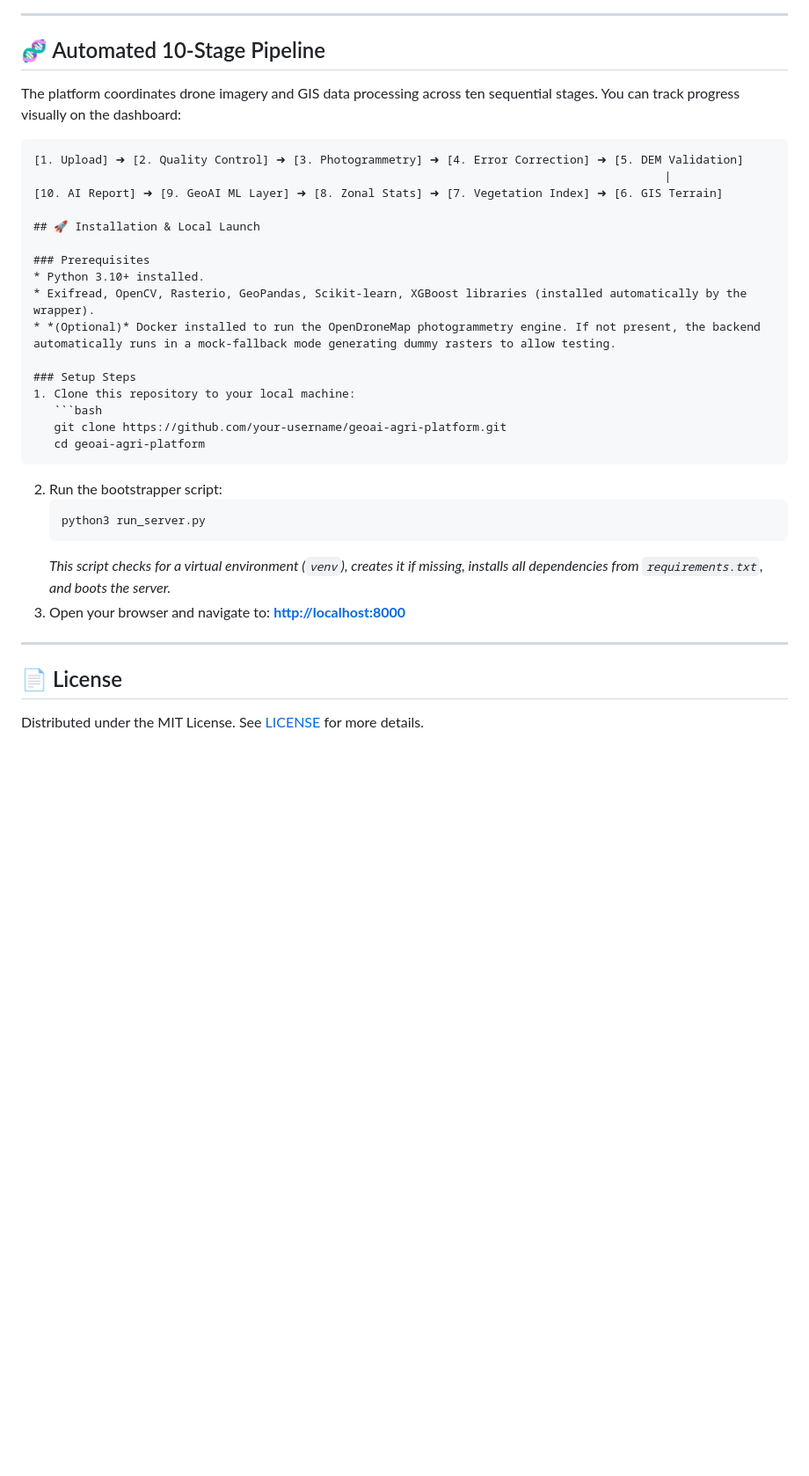
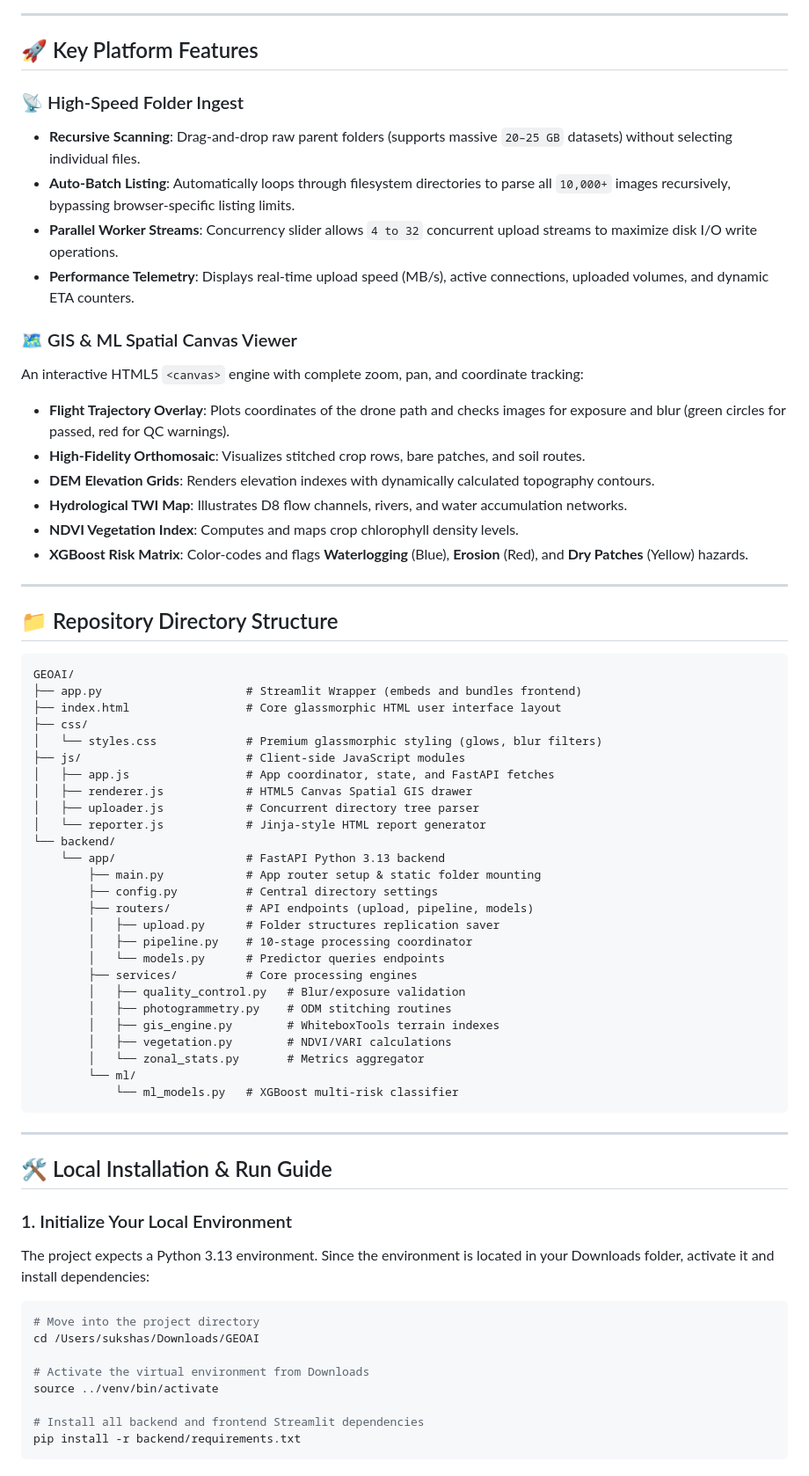
Before and after one commit to Suksha128/GEOAI, a Markdown page: README.md, the part around one of its changes. Shown at 88% size. GitHub-like rendering; blank space fills up the shorter version.

Commit message:
Update README and documentation

````diff
--- a/README.md
+++ b/README.md
@@ -57,36 +33,70 @@ Compiles statistics, ML risk hotspots, crop suitability (Corn/Soybeans/Rye), and
 
 ---
 
-## 🧬 Automated 10-Stage Pipeline
+## 🚀 Key Platform Features
 
-The platform coordinates drone imagery and GIS data processing across ten sequential stages. You can track progress visually on the dashboard:
+### 📡 High-Speed Folder Ingest
+* **Recursive Scanning**: Drag-and-drop raw parent folders (supports massive `20–25 GB` datasets) without selecting individual files.
+* **Auto-Batch Listing**: Automatically loops through filesystem directories to parse all `10,000+` images recursively, bypassing browser-specific listing limits.
+* **Parallel Worker Streams**: Concurrency slider allows `4 to 32` concurrent upload streams to maximize disk I/O write operations.
+* **Performance Telemetry**: Displays real-time upload speed (MB/s), active connections, uploaded volumes, and dynamic ETA counters.
 
-```text
-[1. Upload] ➜ [2. Quality Control] ➜ [3. Photogrammetry] ➜ [4. Error Correction] ➜ [5. DEM Validation]
-                                                                                            |
-[10. AI Report] ➜ [9. GeoAI ML Layer] ➜ [8. Zonal Stats] ➜ [7. Vegetation Index] ➜ [6. GIS Terrain]
-
-## 🚀 Installation & Local Launch
-
-### Prerequisites
-* Python 3.10+ installed.
-* Exifread, OpenCV, Rasterio, GeoPandas, Scikit-learn, XGBoost libraries (installed automatically by the wrapper).
-* *(Optional)* Docker installed to run the OpenDroneMap photogrammetry engine. If not present, the backend automatically runs in a mock-fallback mode generating dummy rasters to allow testing.
-
-### Setup Steps
-1. Clone this repository to your local machine:
-   ```bash
-   git clone https://github.com/your-username/geoai-agri-platform.git
-   cd geoai-agri-platform
-   ```
-2. Run the bootstrapper script:
-   ```bash
-   python3 run_server.py
-   ```
-   *This script checks for a virtual environment (`venv`), creates it if missing, installs all dependencies from `requirements.txt`, and boots the server.*
-3. Open your browser and navigate to: **[http://localhost:8000](http://localhost:8000)**
+### 🗺️ GIS & ML Spatial Canvas Viewer
+An interactive HTML5 `<canvas>` engine with complete zoom, pan, and coordinate tracking:
+* **Flight Trajectory Overlay**: Plots coordinates of the drone path and checks images for exposure and blur (green circles for passed, red for QC warnings).
+* **High-Fidelity Orthomosaic**: Visualizes stitched crop rows, bare patches, and soil routes.
+* **DEM Elevation Grids**: Renders elevation indexes with dynamically calculated topography contours.
+* **Hydrological TWI Map**: Illustrates D8 flow channels, rivers, and water accumulation networks.
+* **NDVI Vegetation Index**: Computes and maps crop chlorophyll density levels.
+* **XGBoost Risk Matrix**: Color-codes and flags **Waterlogging** (Blue), **Erosion** (Red), and **Dry Patches** (Yellow) hazards.
 
 ---
 
-## 📄 License
-Distributed under the MIT License. See [LICENSE](LICENSE) for more details.
+## 📁 Repository Directory Structure
+
+```text
+GEOAI/
+├── app.py                     # Streamlit Wrapper (embeds and bundles frontend)
+├── index.html                 # Core glassmorphic HTML user interface layout
+├── css/
+│   └── styles.css             # Premium glassmorphic styling (glows, blur filters)
+├── js/                        # Client-side JavaScript modules
+│   ├── app.js                 # App coordinator, state, and FastAPI fetches
+│   ├── renderer.js            # HTML5 Canvas Spatial GIS drawer
+│   ├── uploader.js            # Concurrent directory tree parser
+│   └── reporter.js            # Jinja-style HTML report generator
+└── backend/
+    └── app/                   # FastAPI Python 3.13 backend
+        ├── main.py            # App router setup & static folder mounting
+        ├── config.py          # Central directory settings
+        ├── routers/           # API endpoints (upload, pipeline, models)
+        │   ├── upload.py      # Folder structures replication saver
+        │   ├── pipeline.py    # 10-stage processing coordinator
+        │   └── models.py      # Predictor queries endpoints
+        ├── services/          # Core processing engines
+        │   ├── quality_control.py   # Blur/exposure validation
+        │   ├── photogrammetry.py    # ODM stitching routines
+        │   ├── gis_engine.py        # WhiteboxTools terrain indexes
+        │   ├── vegetation.py        # NDVI/VARI calculations
+        │   └── zonal_stats.py       # Metrics aggregator
+        └── ml/
+            └── ml_models.py   # XGBoost multi-risk classifier
+```
+
+---
+
+## 🛠️ Local Installation & Run Guide
+
+### 1. Initialize Your Local Environment
+The project expects a Python 3.13 environment. Since the environment is located in your Downloads folder, activate it and install dependencies:
+```bash
+# Move into the project directory
+cd /Users/sukshas/Downloads/GEOAI
+
+# Activate the virtual environment from Downloads
+source ../venv/bin/activate
+
+# Install all backend and frontend Streamlit dependencies
+pip install -r backend/requirements.txt
+```
+
````
Also changed, not shown: other parts of README.md (+58 -46 lines).
